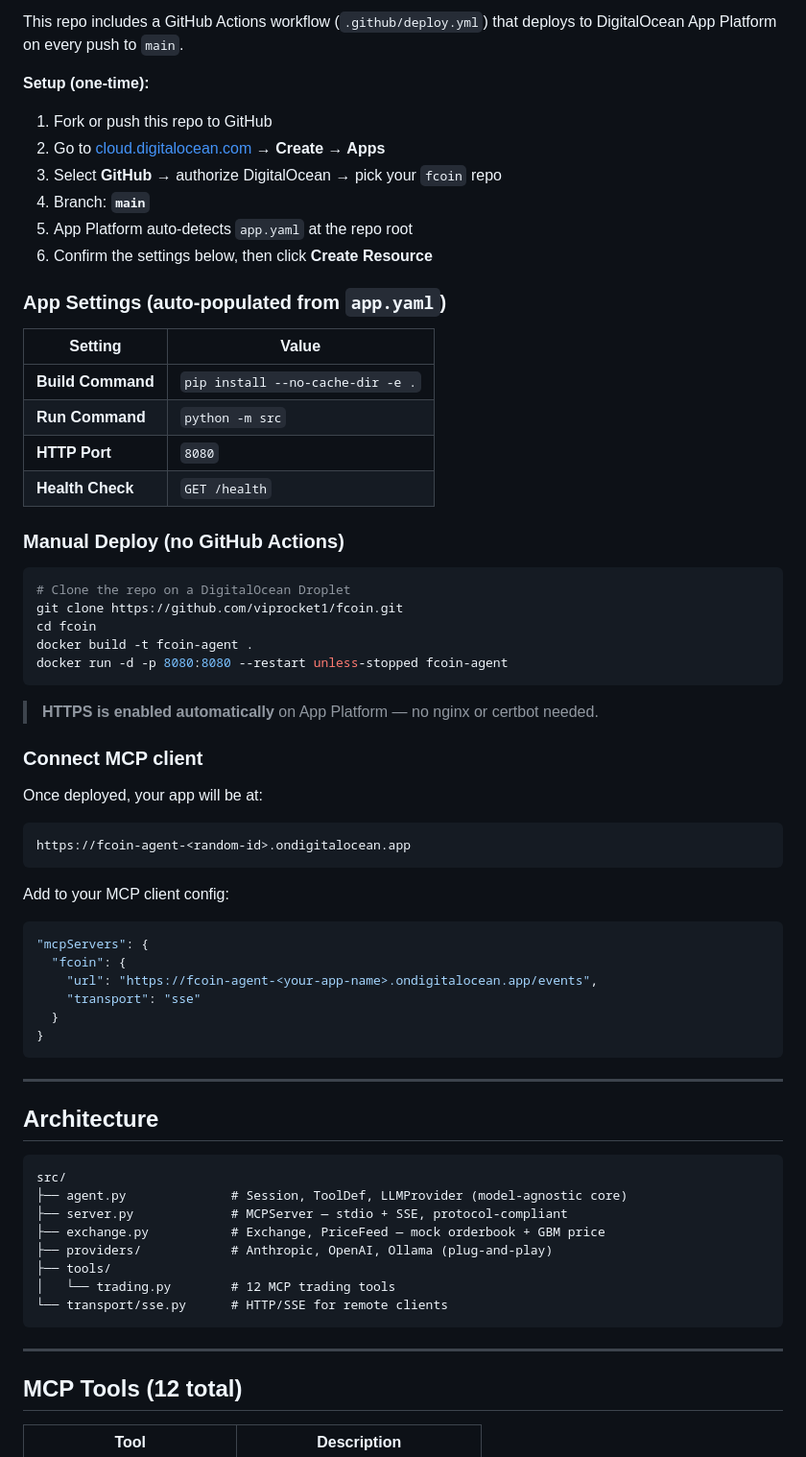
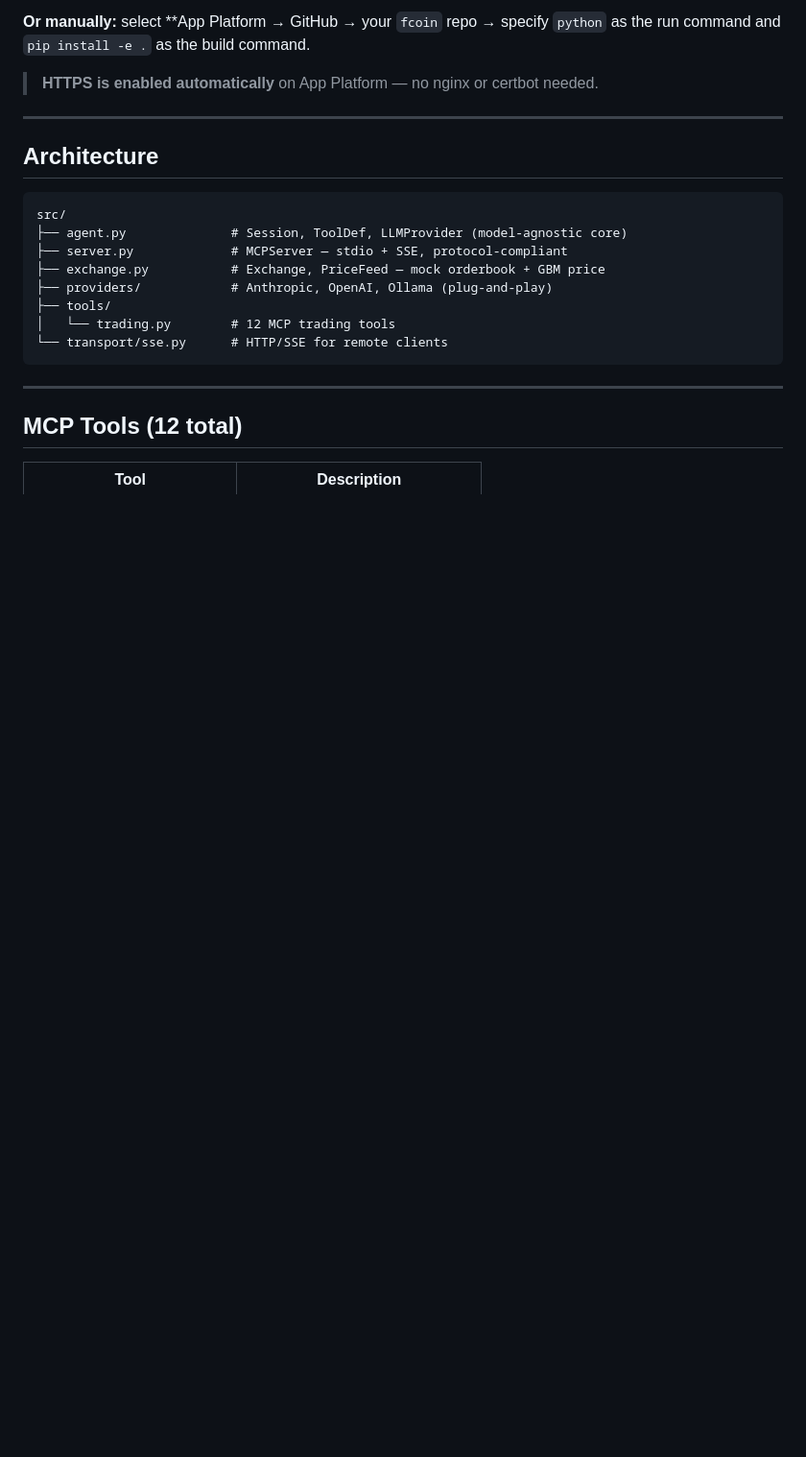
Before and after one commit to viprocket1/fcoin, a Markdown page: README.md, the part around one of its changes. Shown at 96% size. Drawn GitHub-style; blank space fills up the shorter version.

````diff
--- a/README.md
+++ b/README.md
@@ -12,52 +12,8 @@ OpenCode, and any model that speaks the MCP protocol.
 
-This repo includes a GitHub Actions workflow (`.github/deploy.yml`) that deploys to DigitalOcean App Platform on every push to `main`.
-
-**Setup (one-time):**
-
-1. Fork or push this repo to GitHub
-2. Go to [cloud.digitalocean.com](https://cloud.digitalocean.com) → **Create → Apps**
-3. Select **GitHub** → authorize DigitalOcean → pick your `fcoin` repo
-4. Branch: **`main`**
-5. App Platform auto-detects `app.yaml` at the repo root
-6. Confirm the settings below, then click **Create Resource**
-
-### App Settings (auto-populated from `app.yaml`)
-
-| Setting | Value |
-|---|---|
-| **Build Command** | `pip install --no-cache-dir -e .` |
-| **Run Command** | `python -m src` |
-| **HTTP Port** | `8080` |
-| **Health Check** | `GET /health` |
-
-### Manual Deploy (no GitHub Actions)
-
-```bash
-# Clone the repo on a DigitalOcean Droplet
-git clone https://github.com/viprocket1/fcoin.git
-cd fcoin
-docker build -t fcoin-agent .
-docker run -d -p 8080:8080 --restart unless-stopped fcoin-agent
-```
+**Or manually:** select **App Platform → GitHub → your `fcoin` repo → specify `python` as the
+run command and `pip install -e .` as the build command.
 
 > **HTTPS is enabled automatically** on App Platform — no nginx or certbot needed.
-
-### Connect MCP client
-
-Once deployed, your app will be at:
-```
-https://fcoin-agent-<random-id>.ondigitalocean.app
-```
-
-Add to your MCP client config:
-```json
-"mcpServers": {
-  "fcoin": {
-    "url": "https://fcoin-agent-<your-app-name>.ondigitalocean.app/events",
-    "transport": "sse"
-  }
-}
-```
 
 ---
 
````
Also changed, not shown: other parts of README.md (+1 -1 lines).
